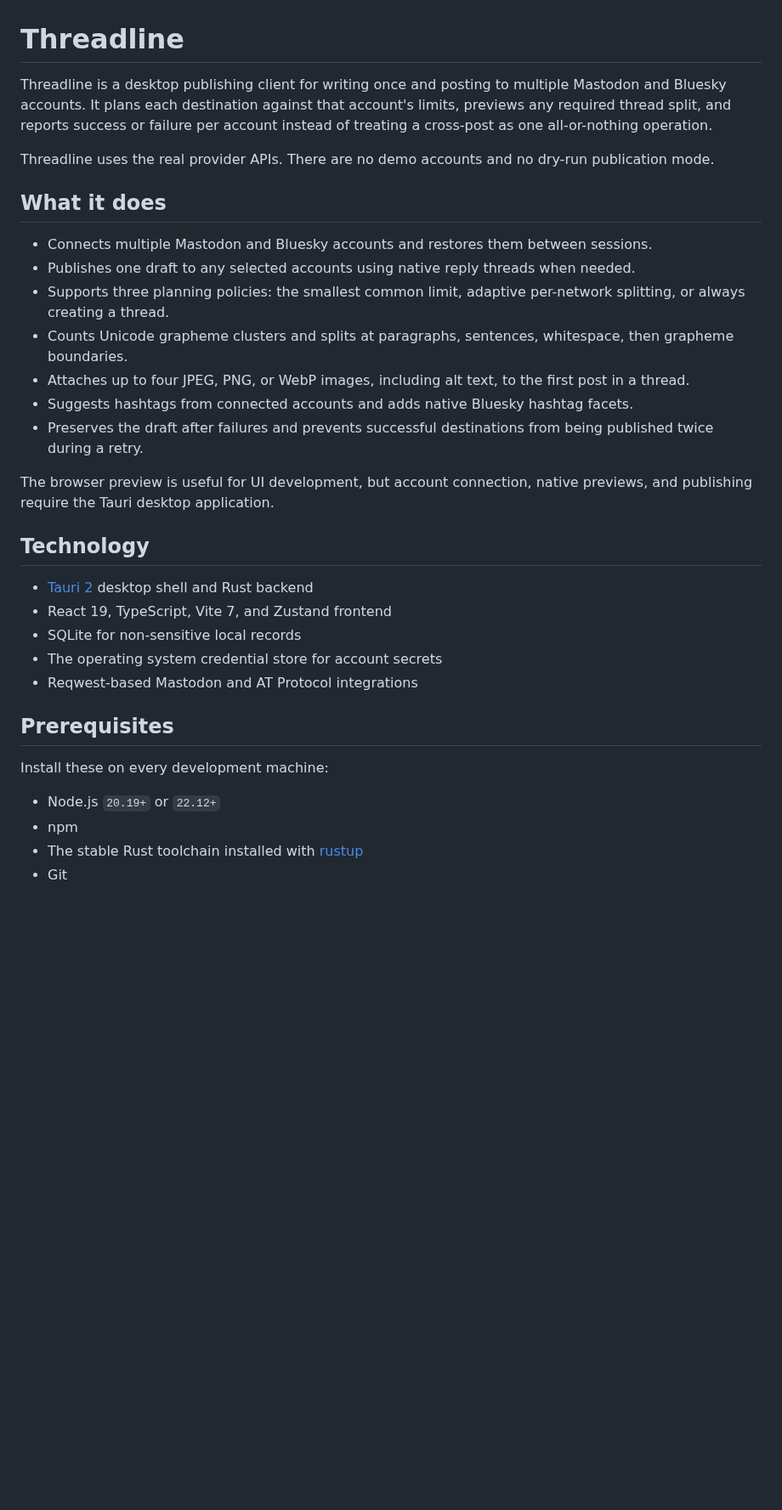
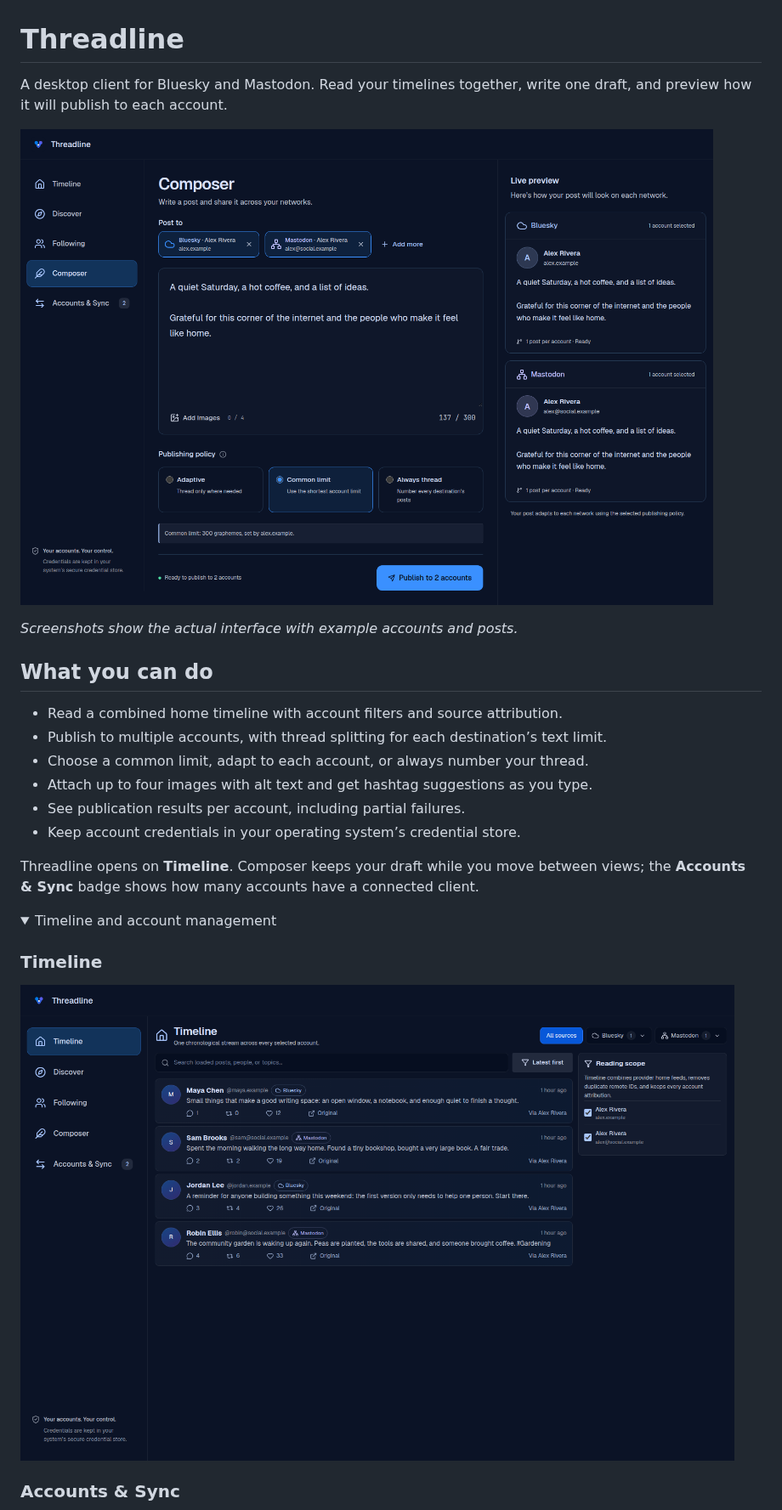
Before and after one commit to Shin-Aska/Threadline, a Markdown page: README.md, the part around one of its changes. Shown at 85% size. GitHub-like rendering; pictures changed too: docs/images/composer.png (added), docs/images/timeline.png (added); folded sections open; blank space fills up the shorter version.

Commit message:
docs: add comprehensive project documentation, architecture guides, and screenshot assets

```diff
--- a/README.md
+++ b/README.md
@@ -1,35 +1,28 @@
 # Threadline
 
-Threadline is a desktop publishing client for writing once and posting to multiple Mastodon and Bluesky accounts. It plans each destination against that account's limits, previews any required thread split, and reports success or failure per account instead of treating a cross-post as one all-or-nothing operation.
+A desktop client for Bluesky and Mastodon. Read your timelines together, write one draft, and preview how it will publish to each account.
 
-Threadline uses the real provider APIs. There are no demo accounts and no dry-run publication mode.
+![Threadline Composer with two selected accounts and per-network previews](docs/images/composer.png)
 
-## What it does
+*Screenshots show the actual interface with example accounts and posts.*
 
-- Connects multiple Mastodon and Bluesky accounts and restores them between sessions.
-- Publishes one draft to any selected accounts using native reply threads when needed.
-- Supports three planning policies: the smallest common limit, adaptive per-network splitting, or always creating a thread.
-- Counts Unicode grapheme clusters and splits at paragraphs, sentences, whitespace, then grapheme boundaries.
-- Attaches up to four JPEG, PNG, or WebP images, including alt text, to the first post in a thread.
-- Suggests hashtags from connected accounts and adds native Bluesky hashtag facets.
-- Preserves the draft after failures and prevents successful destinations from being published twice during a retry.
+## What you can do
 
-The browser preview is useful for UI development, but account connection, native previews, and publishing require the Tauri desktop application.
+- Read a combined home timeline with account filters and source attribution.
+- Publish to multiple accounts, with thread splitting for each destination’s text limit.
+- Choose a common limit, adapt to each account, or always number your thread.
+- Attach up to four images with alt text and get hashtag suggestions as you type.
+- See publication results per account, including partial failures.
+- Keep account credentials in your operating system’s credential store.
 
-## Technology
+Threadline opens on **Timeline**. Composer keeps your draft while you move between views; the **Accounts & Sync** badge shows how many accounts have a connected client.
 
-- [Tauri 2](https://v2.tauri.app/) desktop shell and Rust backend
-- React 19, TypeScript, Vite 7, and Zustand frontend
-- SQLite for non-sensitive local records
-- The operating system credential store for account secrets
-- Reqwest-based Mastodon and AT Protocol integrations
+<details>
+<summary>Timeline and account management</summary>
 
-## Prerequisites
+### Timeline
 
-Install these on every development machine:
+![Combined Bluesky and Mastodon timeline](docs/images/timeline.png)
 
-- Node.js `20.19+` or `22.12+`
-- npm
-- The stable Rust toolchain installed with [rustup](https://rustup.rs/)
-- Git
+### Accounts & Sync
 
```
Also changed, not shown: other parts of README.md (+17 -140 lines), docs/architecture.md (added, +81 -0 lines), docs/development.md (added, +114 -0 lines), docs/providers.md (added, +40 -0 lines), docs/publishing.md (added, +48 -0 lines), docs/images/accounts.png (added), 1 other file.
